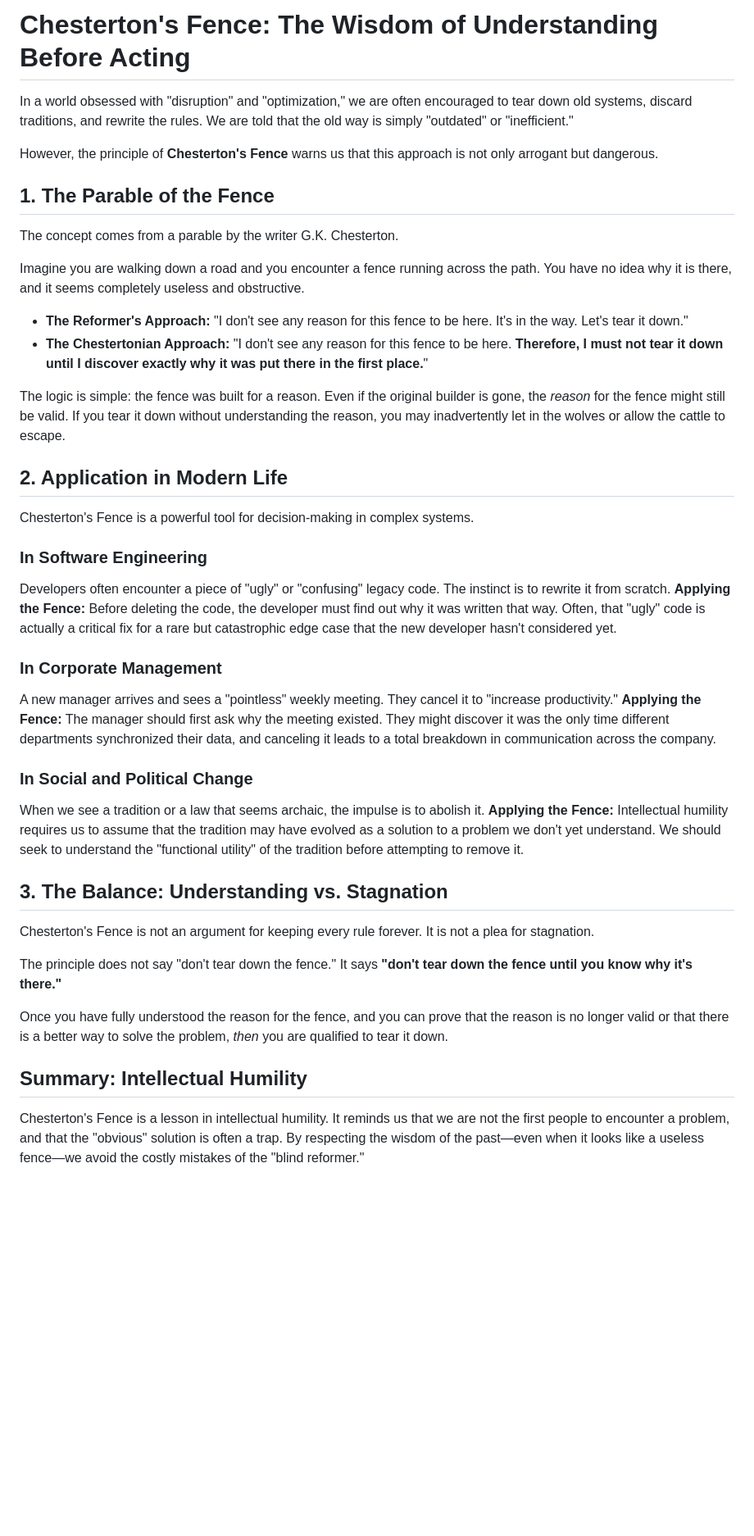
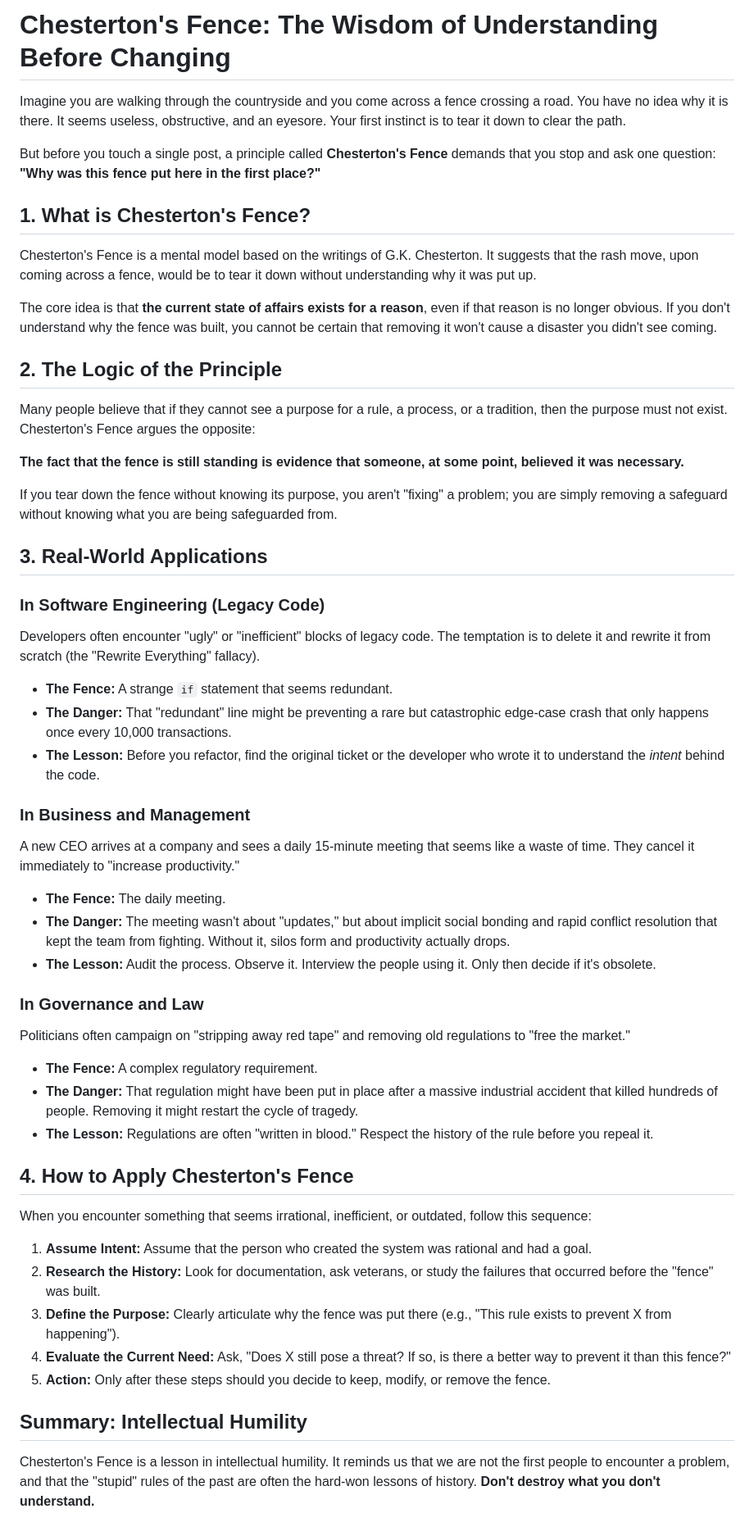
Before and after one commit to versital/versital.github.io, a Markdown page: heartbeat/chestertons-fence-explained.md, the part around the change. Shown at 82% size. Rendered like a GitHub page; blank space fills up the shorter version.

Commit message:
feat: heartbeat update [2026-05-16 02:39]

```diff
--- a/heartbeat/chestertons-fence-explained.md
+++ b/heartbeat/chestertons-fence-explained.md
@@ -1,40 +1,49 @@
-# Chesterton's Fence: The Wisdom of Understanding Before Acting
+# Chesterton's Fence: The Wisdom of Understanding Before Changing
 
-In a world obsessed with "disruption" and "optimization," we are often encouraged to tear down old systems, discard traditions, and rewrite the rules. We are told that the old way is simply "outdated" or "inefficient."
+Imagine you are walking through the countryside and you come across a fence crossing a road. You have no idea why it is there. It seems useless, obstructive, and an eyesore. Your first instinct is to tear it down to clear the path.
 
-However, the principle of **Chesterton's Fence** warns us that this approach is not only arrogant but dangerous.
+But before you touch a single post, a principle called **Chesterton's Fence** demands that you stop and ask one question: **"Why was this fence put here in the first place?"**
 
-## 1. The Parable of the Fence
-The concept comes from a parable by the writer G.K. Chesterton.
+## 1. What is Chesterton's Fence?
+Chesterton's Fence is a mental model based on the writings of G.K. Chesterton. It suggests that the rash move, upon coming across a fence, would be to tear it down without understanding why it was put up.
 
-Imagine you are walking down a road and you encounter a fence running across the path. You have no idea why it is there, and it seems completely useless and obstructive.
+The core idea is that **the current state of affairs exists for a reason**, even if that reason is no longer obvious. If you don't understand why the fence was built, you cannot be certain that removing it won't cause a disaster you didn't see coming.
 
-- **The Reformer's Approach:** "I don't see any reason for this fence to be here. It's in the way. Let's tear it down."
-- **The Chestertonian Approach:** "I don't see any reason for this fence to be here. **Therefore, I must not tear it down until I discover exactly why it was put there in the first place.**"
+## 2. The Logic of the Principle
+Many people believe that if they cannot see a purpose for a rule, a process, or a tradition, then the purpose must not exist. Chesterton's Fence argues the opposite:
 
-The logic is simple: the fence was built for a reason. Even if the original builder is gone, the *reason* for the fence might still be valid. If you tear it down without understanding the reason, you may inadvertently let in the wolves or allow the cattle to escape.
+**The fact that the fence is still standing is evidence that someone, at some point, believed it was necessary.**
 
-## 2. Application in Modern Life
-Chesterton's Fence is a powerful tool for decision-making in complex systems.
+If you tear down the fence without knowing its purpose, you aren't "fixing" a problem; you are simply removing a safeguard without knowing what you are being safeguarded from.
 
-### In Software Engineering
-Developers often encounter a piece of "ugly" or "confusing" legacy code. The instinct is to rewrite it from scratch.
-**Applying the Fence:** Before deleting the code, the developer must find out why it was written that way. Often, that "ugly" code is actually a critical fix for a rare but catastrophic edge case that the new developer hasn't considered yet.
+## 3. Real-World Applications
 
-### In Corporate Management
-A new manager arrives and sees a "pointless" weekly meeting. They cancel it to "increase productivity."
-**Applying the Fence:** The manager should first ask why the meeting existed. They might discover it was the only time different departments synchronized their data, and canceling it leads to a total breakdown in communication across the company.
+### In Software Engineering (Legacy Code)
+Developers often encounter "ugly" or "inefficient" blocks of legacy code. The temptation is to delete it and rewrite it from scratch (the "Rewrite Everything" fallacy).
+- **The Fence:** A strange `if` statement that seems redundant.
+- **The Danger:** That "redundant" line might be preventing a rare but catastrophic edge-case crash that only happens once every 10,000 transactions.
+- **The Lesson:** Before you refactor, find the original ticket or the developer who wrote it to understand the *intent* behind the code.
 
-### In Social and Political Change
-When we see a tradition or a law that seems archaic, the impulse is to abolish it.
-**Applying the Fence:** Intellectual humility requires us to assume that the tradition may have evolved as a solution to a problem we don't yet understand. We should seek to understand the "functional utility" of the tradition before attempting to remove it.
+### In Business and Management
+A new CEO arrives at a company and sees a daily 15-minute meeting that seems like a waste of time. They cancel it immediately to "increase productivity."
+- **The Fence:** The daily meeting.
+- **The Danger:** The meeting wasn't about "updates," but about implicit social bonding and rapid conflict resolution that kept the team from fighting. Without it, silos form and productivity actually drops.
+- **The Lesson:** Audit the process. Observe it. Interview the people using it. Only then decide if it's obsolete.
 
-## 3. The Balance: Understanding vs. Stagnation
-Chesterton's Fence is not an argument for keeping every rule forever. It is not a plea for stagnation.
+### In Governance and Law
+Politicians often campaign on "stripping away red tape" and removing old regulations to "free the market."
+- **The Fence:** A complex regulatory requirement.
+- **The Danger:** That regulation might have been put in place after a massive industrial accident that killed hundreds of people. Removing it might restart the cycle of tragedy.
+- **The Lesson:** Regulations are often "written in blood." Respect the history of the rule before you repeal it.
 
-The principle does not say "don't tear down the fence." It says **"don't tear down the fence until you know why it's there."**
+## 4. How to Apply Chesterton's Fence
+When you encounter something that seems irrational, inefficient, or outdated, follow this sequence:
 
-Once you have fully understood the reason for the fence, and you can prove that the reason is no longer valid or that there is a better way to solve the problem, *then* you are qualified to tear it down.
+1. **Assume Intent:** Assume that the person who created the system was rational and had a goal.
+2. **Research the History:** Look for documentation, ask veterans, or study the failures that occurred before the "fence" was built.
+3. **Define the Purpose:** Clearly articulate why the fence was put there (e.g., "This rule exists to prevent X from happening").
+4. **Evaluate the Current Need:** Ask, "Does X still pose a threat? If so, is there a better way to prevent it than this fence?"
+5. **Action:** Only after these steps should you decide to keep, modify, or remove the fence.
 
 ## Summary: Intellectual Humility
-Chesterton's Fence is a lesson in intellectual humility. It reminds us that we are not the first people to encounter a problem, and that the "obvious" solution is often a trap. By respecting the wisdom of the past—even when it looks like a useless fence—we avoid the costly mistakes of the "blind reformer."
+Chesterton's Fence is a lesson in intellectual humility. It reminds us that we are not the first people to encounter a problem, and that the "stupid" rules of the past are often the hard-won lessons of history. **Don't destroy what you don't understand.**
```
